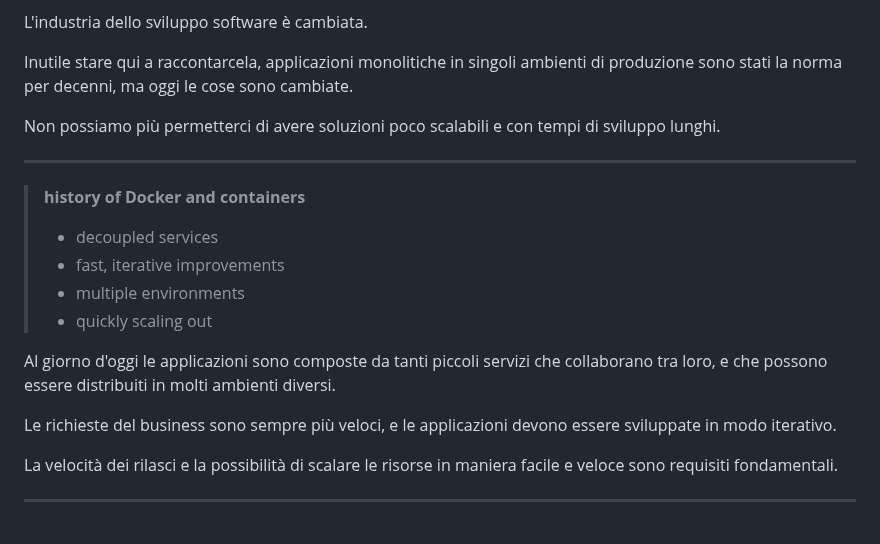
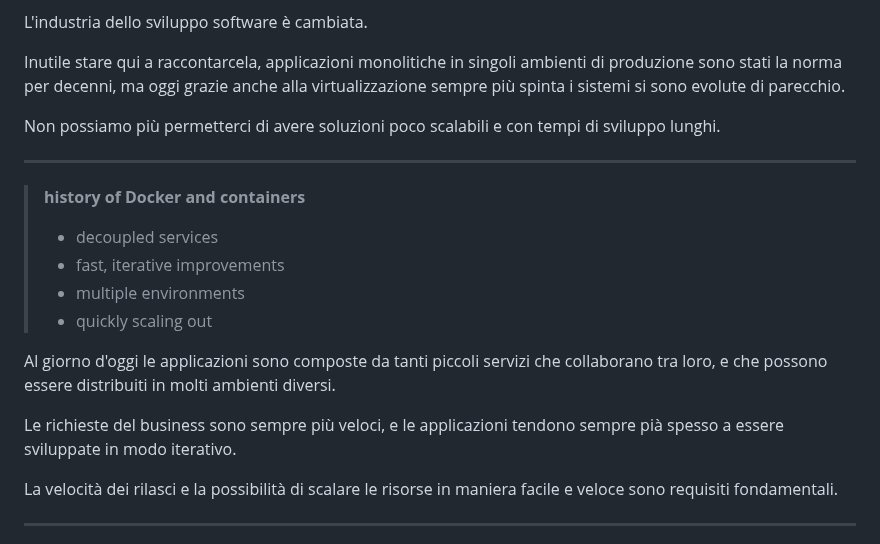
Before and after one commit to Zavy86/docker-course, a Markdown page: topics/01-docker-history/IT.md, the part around one of its changes. Rendered like a GitHub page.

```diff
--- a/topics/01-docker-history/IT.md
+++ b/topics/01-docker-history/IT.md
@@ -25,7 +25,7 @@ containers, del motivo per il quale sono diventati così importanti negli ultimi
 L'industria dello sviluppo software è cambiata.
 
 Inutile stare qui a raccontarcela, applicazioni monolitiche in singoli ambienti di produzione sono stati la norma per
-decenni, ma oggi le cose sono cambiate.
+decenni, ma oggi grazie anche alla virtualizzazione sempre più spinta i sistemi si sono evolute di parecchio.
 
 Non possiamo più permetterci di avere soluzioni poco scalabili e con tempi di sviluppo lunghi.
 
@@ -41,7 +41,8 @@ Non possiamo più permetterci di avere soluzioni poco scalabili e con tempi di s
 Al giorno d'oggi le applicazioni sono composte da tanti piccoli servizi che collaborano tra loro, e che possono essere
 distribuiti in molti ambienti diversi.
 
-Le richieste del business sono sempre più veloci, e le applicazioni devono essere sviluppate in modo iterativo.
+Le richieste del business sono sempre più veloci, e le applicazioni tendono sempre pià spesso a essere sviluppate in
+modo iterativo.
 
 La velocità dei rilasci e la possibilità di scalare le risorse in maniera facile e veloce sono requisiti fondamentali.
 
```
Also changed, not shown: other parts of topics/01-docker-history/IT.md (+12 -12 lines).
